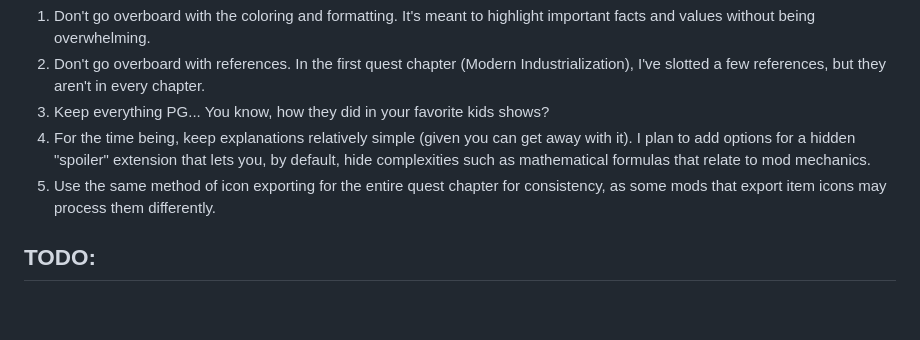
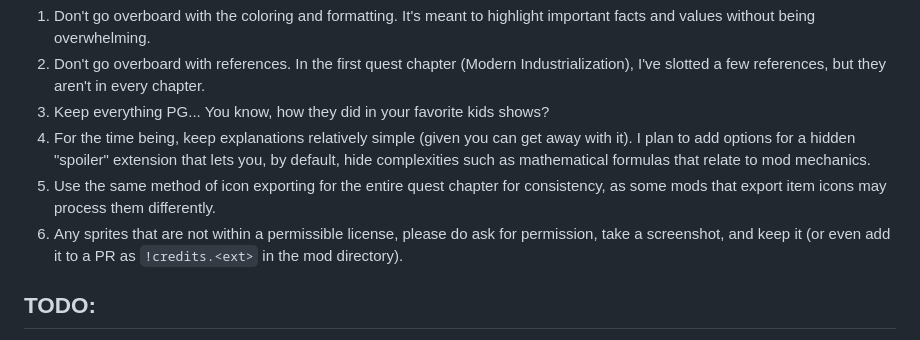
Before and after one commit to Kazuhiko-Gushiken/Minecraft-Quests-Wiki, a Markdown page: README.md, the part around the change. Rendered like a GitHub page; blank space fills up the shorter version.

Commit message:
added new tip and requirement

```diff
--- a/README.md
+++ b/README.md
@@ -108,6 +108,7 @@ Each new line line in the markdown files will add a natural line break.
 3. Keep everything PG... You know, how they did in your favorite kids shows?
 4. For the time being, keep explanations relatively simple (given you can get away with it). I plan to add options for a hidden "spoiler" extension that lets you, by default, hide complexities such as mathematical formulas that relate to mod mechanics.
 5. Use the same method of icon exporting for the entire quest chapter for consistency, as some mods that export item icons may process them differently.
+6. Any sprites that are not within a permissible license, please do ask for permission, take a screenshot, and keep it (or even add it to a PR as `!credits.<ext>` in the mod directory).
 
 ## TODO:
 
```
